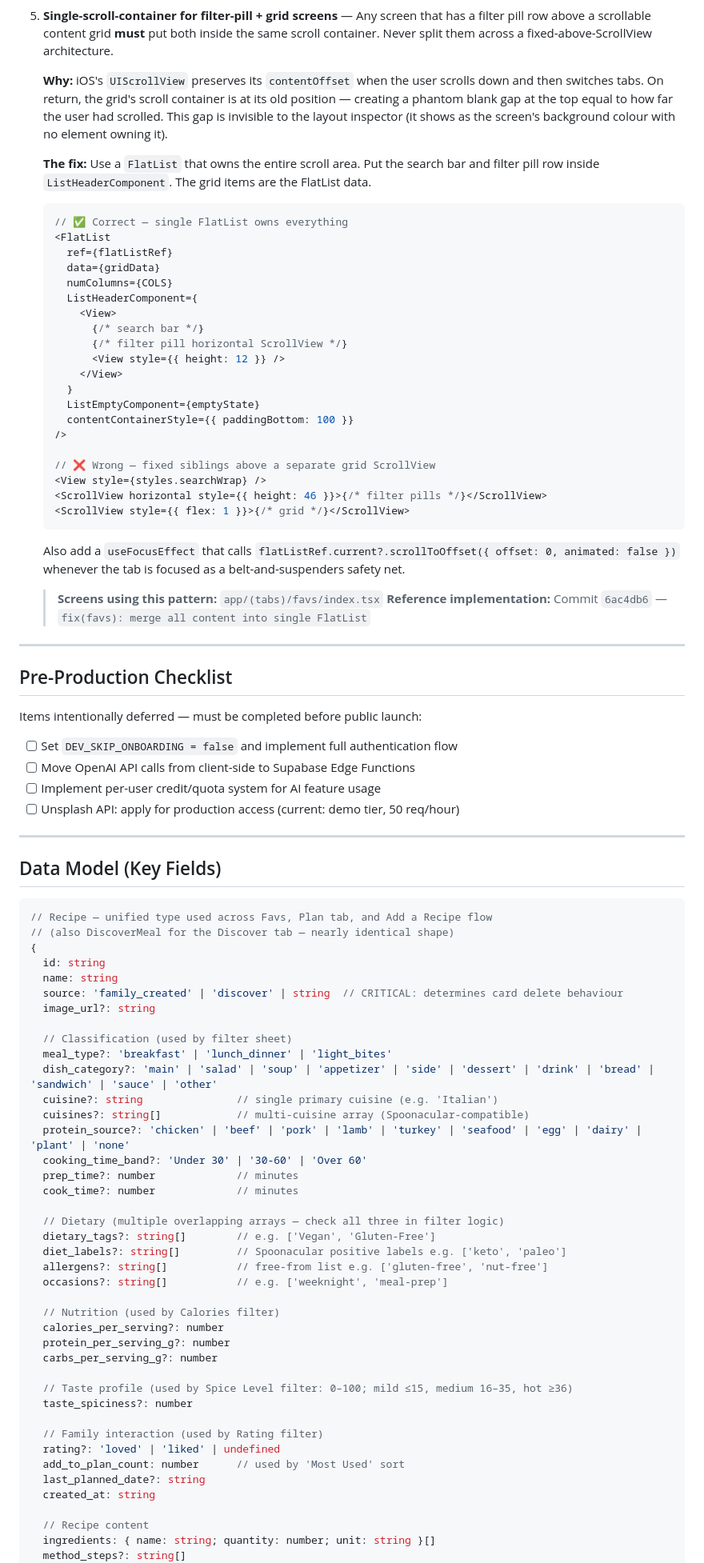
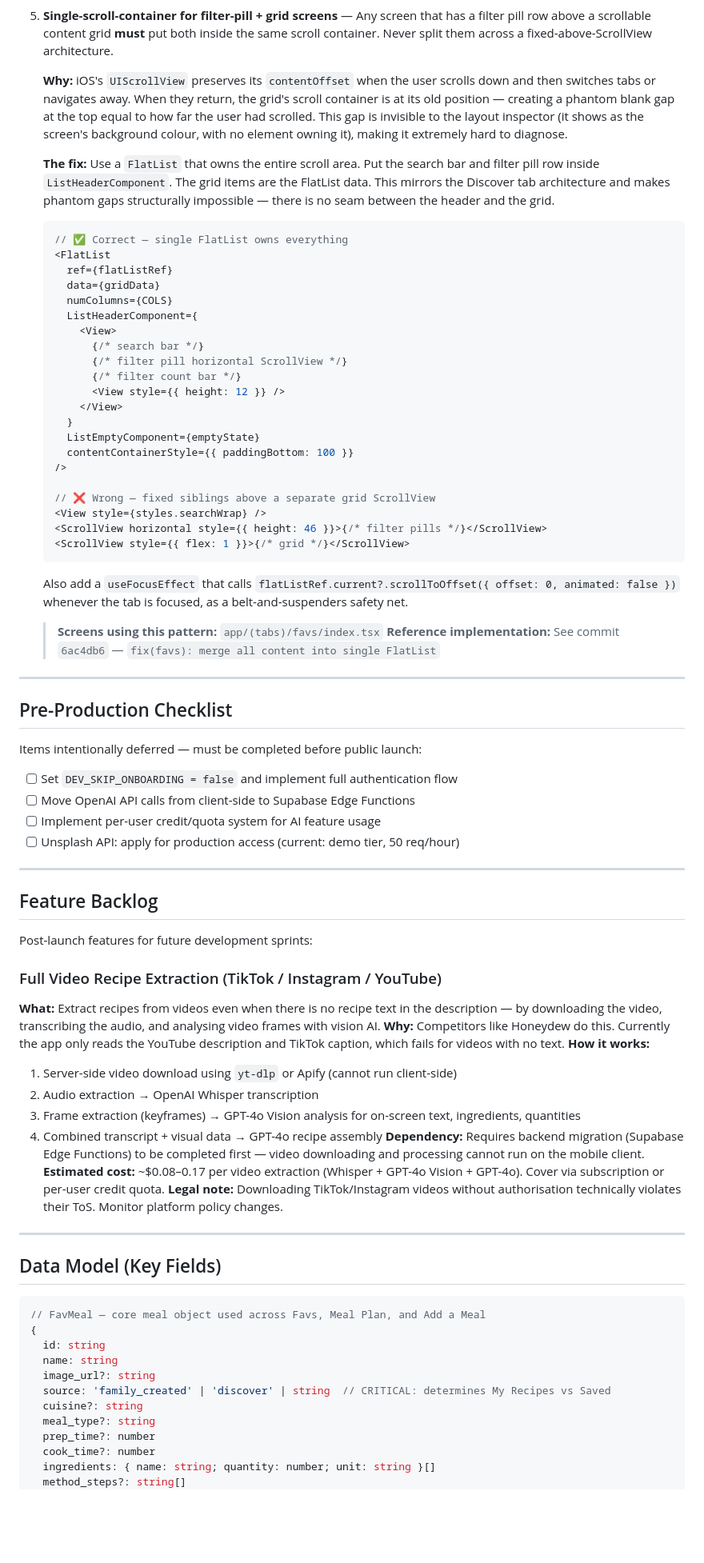
Before and after one commit to abhundance/rork-meal-plan-app, a Markdown page: CLAUDE.md, the part around one of its changes. Shown at 80% size. GitHub-like rendering; blank space fills up the shorter version.

````diff
--- a/CLAUDE.md
+++ b/CLAUDE.md
@@ -239,9 +222,9 @@ These patterns were established through development and must be followed:
 
 5. **Single-scroll-container for filter-pill + grid screens** — Any screen that has a filter pill row above a scrollable content grid **must** put both inside the same scroll container. Never split them across a fixed-above-ScrollView architecture.
 
-   **Why:** iOS's `UIScrollView` preserves its `contentOffset` when the user scrolls down and then switches tabs. On return, the grid's scroll container is at its old position — creating a phantom blank gap at the top equal to how far the user had scrolled. This gap is invisible to the layout inspector (it shows as the screen's background colour with no element owning it).
+   **Why:** iOS's `UIScrollView` preserves its `contentOffset` when the user scrolls down and then switches tabs or navigates away. When they return, the grid's scroll container is at its old position — creating a phantom blank gap at the top equal to how far the user had scrolled. This gap is invisible to the layout inspector (it shows as the screen's background colour, with no element owning it), making it extremely hard to diagnose.
 
-   **The fix:** Use a `FlatList` that owns the entire scroll area. Put the search bar and filter pill row inside `ListHeaderComponent`. The grid items are the FlatList data.
+   **The fix:** Use a `FlatList` that owns the entire scroll area. Put the search bar and filter pill row inside `ListHeaderComponent`. The grid items are the FlatList data. This mirrors the Discover tab architecture and makes phantom gaps structurally impossible — there is no seam between the header and the grid.
 
    ```tsx
    // ✅ Correct — single FlatList owns everything
@@ -253,6 +236,7 @@ These patterns were established through development and must be followed:
        <View>
          {/* search bar */}
          {/* filter pill horizontal ScrollView */}
+         {/* filter count bar */}
          <View style={{ height: 12 }} />
        </View>
      }
@@ -266,10 +250,10 @@ These patterns were established through development and must be followed:
    <ScrollView style={{ flex: 1 }}>{/* grid */}</ScrollView>
    ```
 
-   Also add a `useFocusEffect` that calls `flatListRef.current?.scrollToOffset({ offset: 0, animated: false })` whenever the tab is focused as a belt-and-suspenders safety net.
+   Also add a `useFocusEffect` that calls `flatListRef.current?.scrollToOffset({ offset: 0, animated: false })` whenever the tab is focused, as a belt-and-suspenders safety net.
 
    > **Screens using this pattern:** `app/(tabs)/favs/index.tsx`
-   > **Reference implementation:** Commit `6ac4db6` — `fix(favs): merge all content into single FlatList`
+   > **Reference implementation:** See commit `6ac4db6` — `fix(favs): merge all content into single FlatList`
 
 ---
 
@@ -284,48 +268,37 @@ Items intentionally deferred — must be completed before public launch:
 
 ---
 
+## Feature Backlog
+
+Post-launch features for future development sprints:
+
+### Full Video Recipe Extraction (TikTok / Instagram / YouTube)
+**What:** Extract recipes from videos even when there is no recipe text in the description — by downloading the video, transcribing the audio, and analysing video frames with vision AI.
+**Why:** Competitors like Honeydew do this. Currently the app only reads the YouTube description and TikTok caption, which fails for videos with no text.
+**How it works:**
+1. Server-side video download using `yt-dlp` or Apify (cannot run client-side)
+2. Audio extraction → OpenAI Whisper transcription
+3. Frame extraction (keyframes) → GPT-4o Vision analysis for on-screen text, ingredients, quantities
+4. Combined transcript + visual data → GPT-4o recipe assembly
+**Dependency:** Requires backend migration (Supabase Edge Functions) to be completed first — video downloading and processing cannot run on the mobile client.
+**Estimated cost:** ~$0.08–0.17 per video extraction (Whisper + GPT-4o Vision + GPT-4o). Cover via subscription or per-user credit quota.
+**Legal note:** Downloading TikTok/Instagram videos without authorisation technically violates their ToS. Monitor platform policy changes.
+
+---
+
 ## Data Model (Key Fields)
 
 ```ts
-// Recipe — unified type used across Favs, Plan tab, and Add a Recipe flow
-// (also DiscoverMeal for the Discover tab — nearly identical shape)
+// FavMeal — core meal object used across Favs, Meal Plan, and Add a Meal
 {
   id: string
   name: string
-  source: 'family_created' | 'discover' | string  // CRITICAL: determines card delete behaviour
   image_url?: string
-
-  // Classification (used by filter sheet)
-  meal_type?: 'breakfast' | 'lunch_dinner' | 'light_bites'
-  dish_category?: 'main' | 'salad' | 'soup' | 'appetizer' | 'side' | 'dessert' | 'drink' | 'bread' | 'sandwich' | 'sauce' | 'other'
-  cuisine?: string               // single primary cuisine (e.g. 'Italian')
-  cuisines?: string[]            // multi-cuisine array (Spoonacular-compatible)
-  protein_source?: 'chicken' | 'beef' | 'pork' | 'lamb' | 'turkey' | 'seafood' | 'egg' | 'dairy' | 'plant' | 'none'
-  cooking_time_band?: 'Under 30' | '30-60' | 'Over 60'
-  prep_time?: number             // minutes
-  cook_time?: number             // minutes
-
-  // Dietary (multiple overlapping arrays — check all three in filter logic)
-  dietary_tags?: string[]        // e.g. ['Vegan', 'Gluten-Free']
-  diet_labels?: string[]         // Spoonacular positive labels e.g. ['keto', 'paleo']
-  allergens?: string[]           // free-from list e.g. ['gluten-free', 'nut-free']
-  occasions?: string[]           // e.g. ['weeknight', 'meal-prep']
-
-  // Nutrition (used by Calories filter)
-  calories_per_serving?: number
-  protein_per_serving_g?: number
-  carbs_per_serving_g?: number
-
-  // Taste profile (used by Spice Level filter: 0–100; mild ≤15, medium 16–35, hot ≥36)
-  taste_spiciness?: number
-
-  // Family interaction (used by Rating filter)
-  rating?: 'loved' | 'liked' | undefined
-  add_to_plan_count: number      // used by 'Most Used' sort
-  last_planned_date?: string
-  created_at: string
-
-  // Recipe content
+  source: 'family_created' | 'discover' | string  // CRITICAL: determines My Recipes vs Saved
+  cuisine?: string
+  meal_type?: string
+  prep_time?: number
+  cook_time?: number
   ingredients: { name: string; quantity: number; unit: string }[]
   method_steps?: string[]
   recipe_serving_size?: number
````
Also changed, not shown: other parts of CLAUDE.md (+53 -86 lines).
